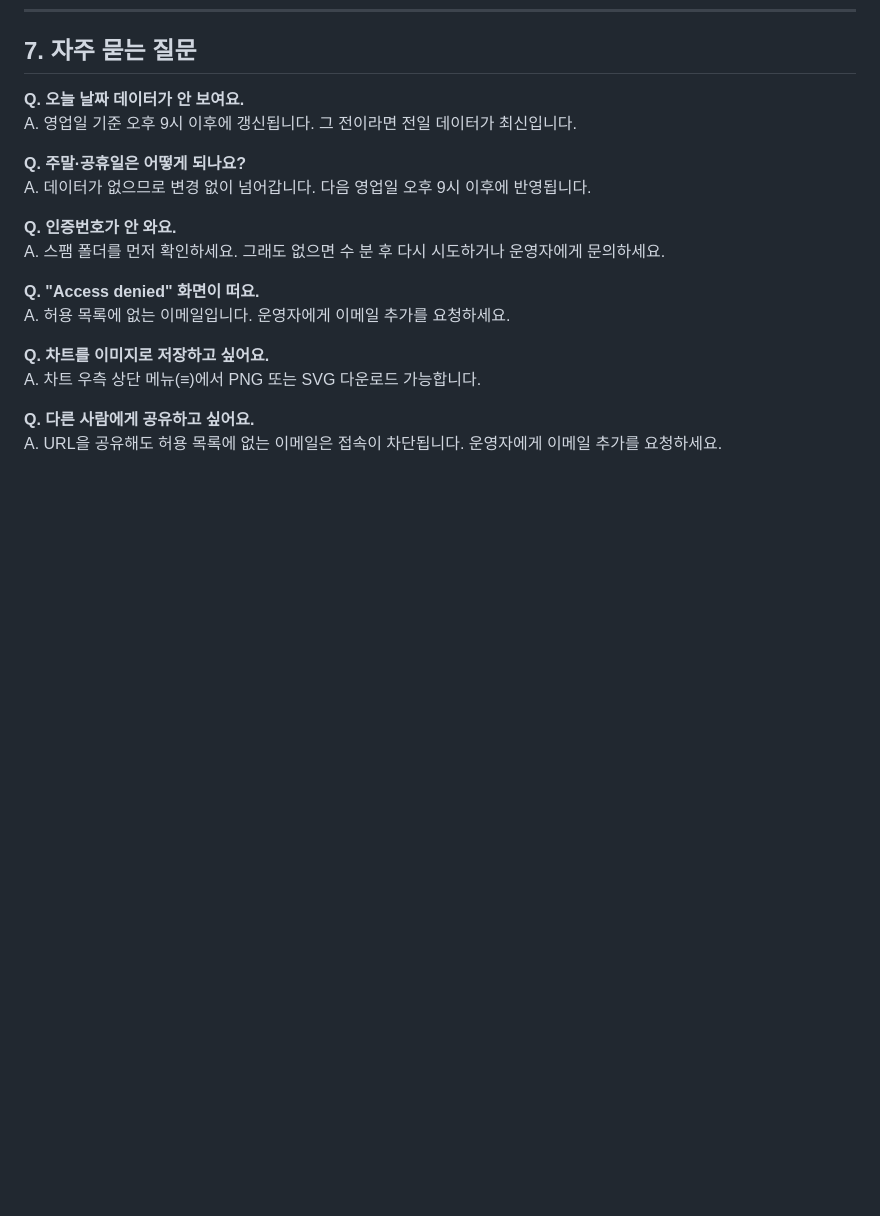
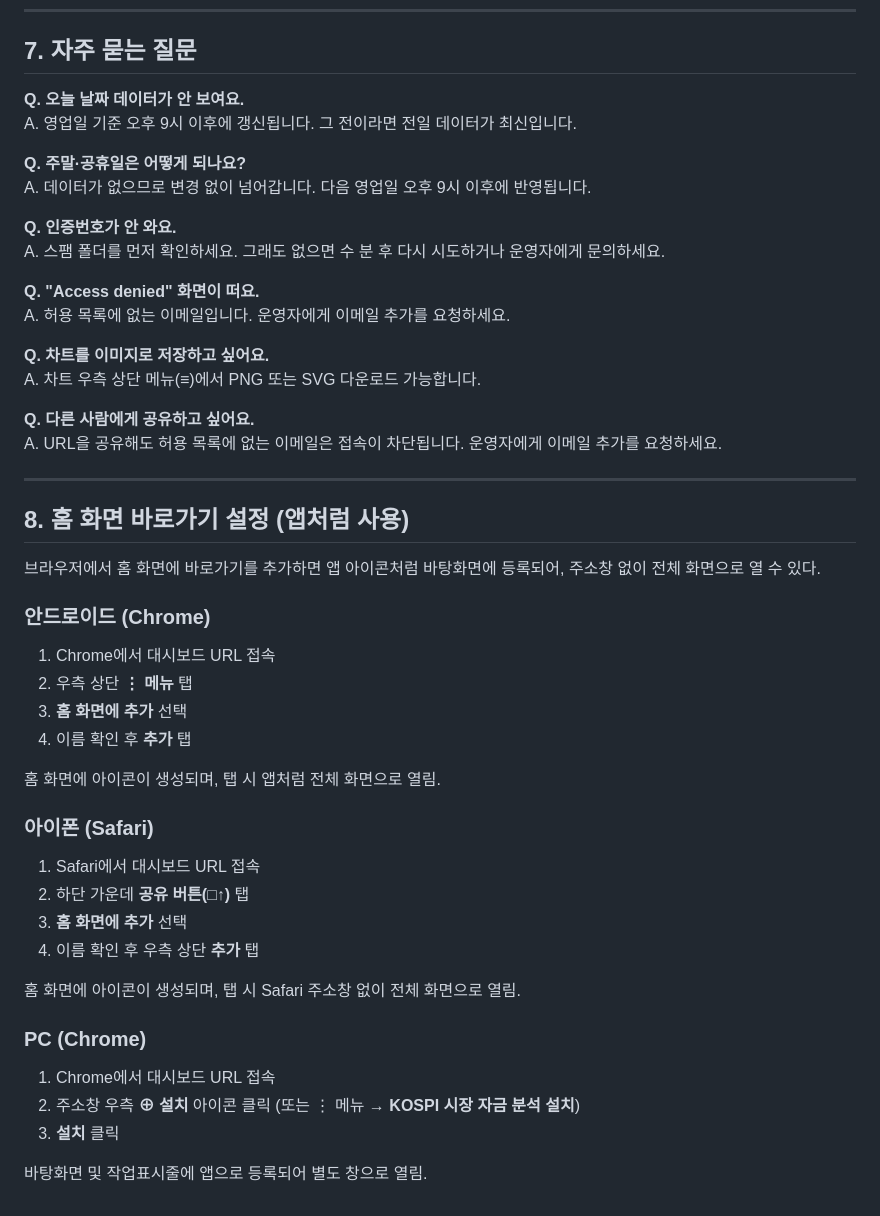
Before and after one commit to jinyoungpyo/kospi-dashboard, a Markdown page: 사용설명서.md, the part around the change. GitHub-like rendering; blank space fills up the shorter version.

Commit message:
docs: 홈 화면 바로가기 설정 안내 추가
Co-Authored-By: Claude Sonnet 4.6 <noreply@anthropic.com>

```diff
--- a/사용설명서.md
+++ b/사용설명서.md
@@ -227,3 +227,35 @@ A. 차트 우측 상단 메뉴(≡)에서 PNG 또는 SVG 다운로드 가능합
 
 **Q. 다른 사람에게 공유하고 싶어요.**
 A. URL을 공유해도 허용 목록에 없는 이메일은 접속이 차단됩니다. 운영자에게 이메일 추가를 요청하세요.
+
+---
+
+## 8. 홈 화면 바로가기 설정 (앱처럼 사용)
+
+브라우저에서 홈 화면에 바로가기를 추가하면 앱 아이콘처럼 바탕화면에 등록되어, 주소창 없이 전체 화면으로 열 수 있다.
+
+### 안드로이드 (Chrome)
+
+1. Chrome에서 대시보드 URL 접속
+2. 우측 상단 **⋮ 메뉴** 탭
+3. **홈 화면에 추가** 선택
+4. 이름 확인 후 **추가** 탭
+
+홈 화면에 아이콘이 생성되며, 탭 시 앱처럼 전체 화면으로 열림.
+
+### 아이폰 (Safari)
+
+1. Safari에서 대시보드 URL 접속
+2. 하단 가운데 **공유 버튼(□↑)** 탭
+3. **홈 화면에 추가** 선택
+4. 이름 확인 후 우측 상단 **추가** 탭
+
+홈 화면에 아이콘이 생성되며, 탭 시 Safari 주소창 없이 전체 화면으로 열림.
+
+### PC (Chrome)
+
+1. Chrome에서 대시보드 URL 접속
+2. 주소창 우측 **⊕ 설치** 아이콘 클릭 (또는 ⋮ 메뉴 → **KOSPI 시장 자금 분석 설치**)
+3. **설치** 클릭
+
+바탕화면 및 작업표시줄에 앱으로 등록되어 별도 창으로 열림.
```
